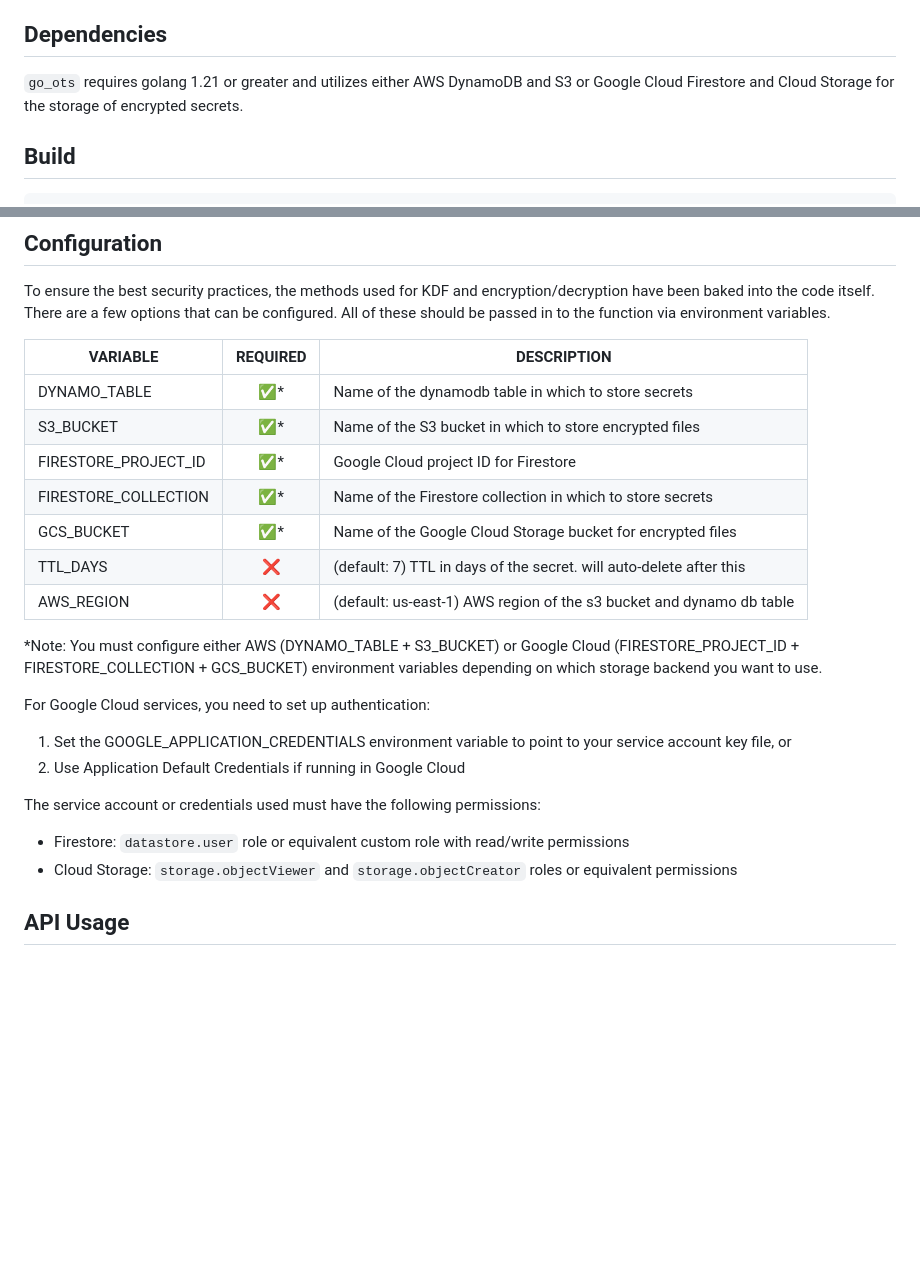
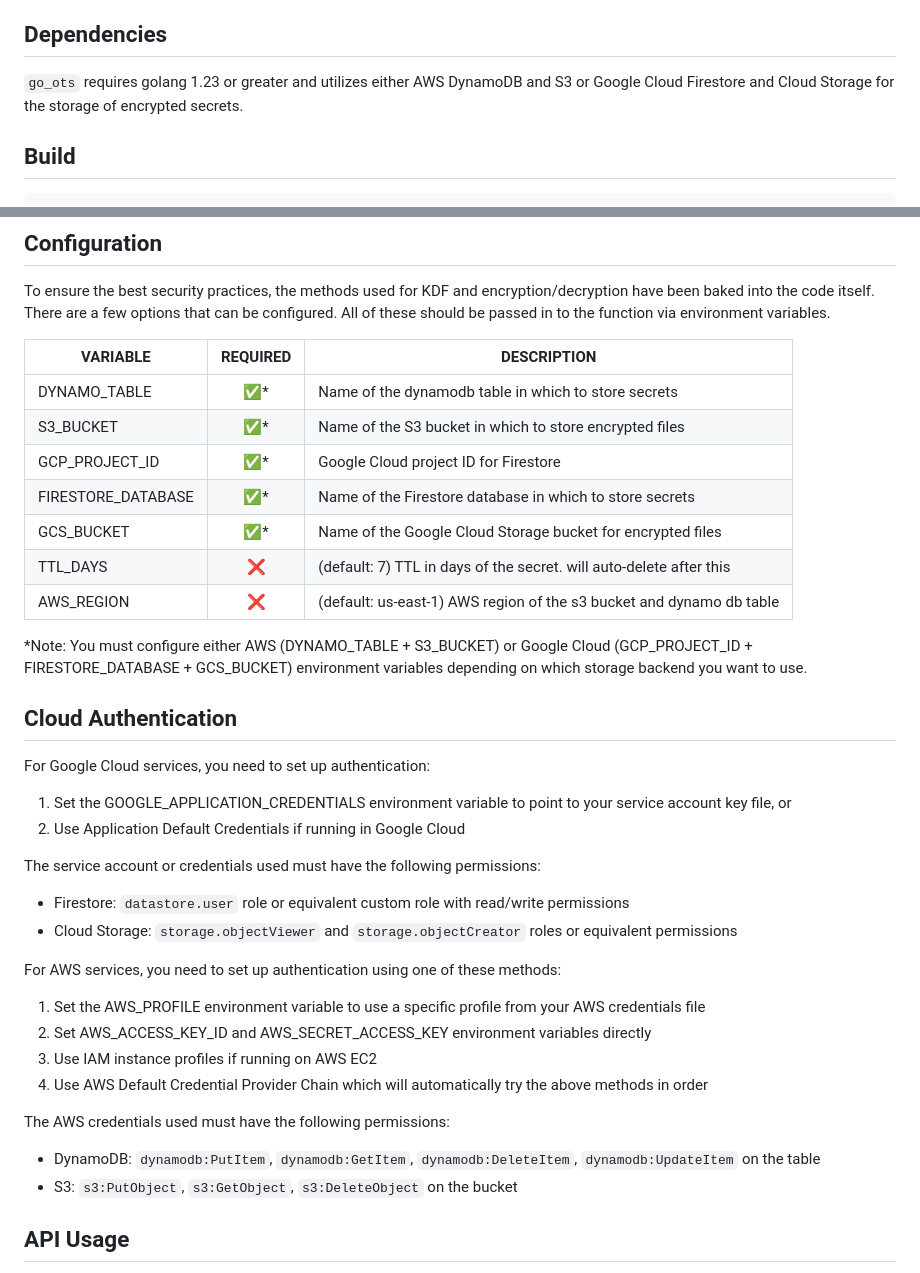
Before and after one commit to nckslvrmn/whisper, a Markdown page: README.md, 2 parts joined by grey strips. GitHub-like rendering; blank space fills up the shorter version.

```diff
--- a/README.md
+++ b/README.md
@@ -4,7 +4,7 @@ A secure, light-weight, and ephemeral secret sharing service. `go_ots` uses scry
 
 ## Dependencies
 
-`go_ots` requires golang 1.21 or greater and utilizes either AWS DynamoDB and S3 or Google Cloud Firestore and Cloud Storage for the storage of encrypted secrets.
+`go_ots` requires golang 1.23 or greater and utilizes either AWS DynamoDB and S3 or Google Cloud Firestore and Cloud Storage for the storage of encrypted secrets.
 
 ## Build
 
@@ -25,13 +25,15 @@ via environment variables.
 | ------------------- | :----------------: | -------------------------------------------------------------------- |
 | DYNAMO_TABLE        | :white_check_mark:*| Name of the dynamodb table in which to store secrets                 |
 | S3_BUCKET           | :white_check_mark:*| Name of the S3 bucket in which to store encrypted files              |
-| FIRESTORE_PROJECT_ID| :white_check_mark:*| Google Cloud project ID for Firestore                                |
-| FIRESTORE_COLLECTION| :white_check_mark:*| Name of the Firestore collection in which to store secrets           |
+| GCP_PROJECT_ID      | :white_check_mark:*| Google Cloud project ID for Firestore                                |
+| FIRESTORE_DATABASE  | :white_check_mark:*| Name of the Firestore database in which to store secrets             |
 | GCS_BUCKET          | :white_check_mark:*| Name of the Google Cloud Storage bucket for encrypted files          |
 | TTL_DAYS            | :x:                | (default: 7) TTL in days of the secret. will auto-delete after this  |
 | AWS_REGION          | :x:                | (default: us-east-1) AWS region of the s3 bucket and dynamo db table |
 
-*Note: You must configure either AWS (DYNAMO_TABLE + S3_BUCKET) or Google Cloud (FIRESTORE_PROJECT_ID + FIRESTORE_COLLECTION + GCS_BUCKET) environment variables depending on which storage backend you want to use.
+*Note: You must configure either AWS (DYNAMO_TABLE + S3_BUCKET) or Google Cloud (GCP_PROJECT_ID + FIRESTORE_DATABASE + GCS_BUCKET) environment variables depending on which storage backend you want to use.
+
+## Cloud Authentication
 
 For Google Cloud services, you need to set up authentication:
 1. Set the GOOGLE_APPLICATION_CREDENTIALS environment variable to point to your service account key file, or
@@ -40,6 +42,16 @@ For Google Cloud services, you need to set up authentication:
 The service account or credentials used must have the following permissions:
 - Firestore: `datastore.user` role or equivalent custom role with read/write permissions
 - Cloud Storage: `storage.objectViewer` and `storage.objectCreator` roles or equivalent permissions
+
+For AWS services, you need to set up authentication using one of these methods:
+1. Set the AWS_PROFILE environment variable to use a specific profile from your AWS credentials file
+2. Set AWS_ACCESS_KEY_ID and AWS_SECRET_ACCESS_KEY environment variables directly
+3. Use IAM instance profiles if running on AWS EC2
+4. Use AWS Default Credential Provider Chain which will automatically try the above methods in order
+
+The AWS credentials used must have the following permissions:
+- DynamoDB: `dynamodb:PutItem`, `dynamodb:GetItem`, `dynamodb:DeleteItem`, `dynamodb:UpdateItem` on the table
+- S3: `s3:PutObject`, `s3:GetObject`, `s3:DeleteObject` on the bucket
 
 ## API Usage
 
```
